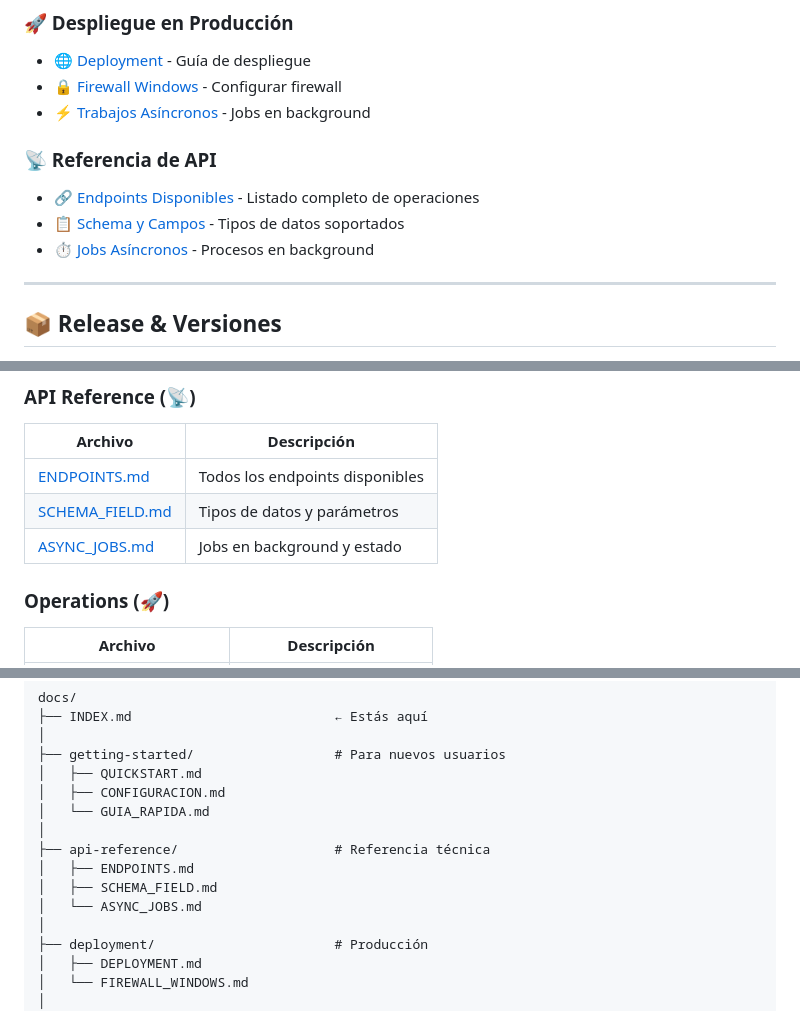
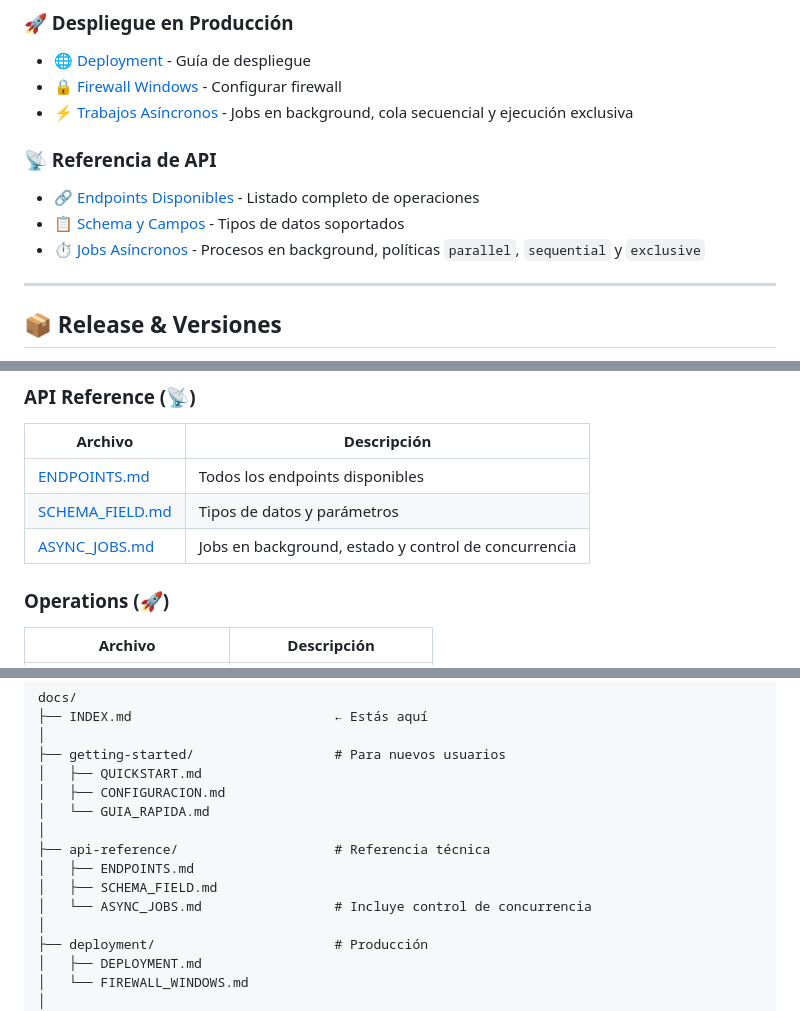
Before and after one commit to jferreyradev/go-ora-api, a Markdown page: docs/INDEX.md, 3 parts joined by grey strips. Drawn GitHub-style.

Commit message:
docs: update index with async job concurrency guidance

```diff
--- a/docs/INDEX.md
+++ b/docs/INDEX.md
@@ -24,12 +24,12 @@
 ### 🚀 Despliegue en Producción
 - [🌐 Deployment](deployment/DEPLOYMENT.md) - Guía de despliegue
 - [🔒 Firewall Windows](deployment/FIREWALL_WINDOWS.md) - Configurar firewall
-- [⚡ Trabajos Asíncronos](api-reference/ASYNC_JOBS.md) - Jobs en background
+- [⚡ Trabajos Asíncronos](api-reference/ASYNC_JOBS.md) - Jobs en background, cola secuencial y ejecución exclusiva
 
 ### 📡 Referencia de API
 - [🔗 Endpoints Disponibles](api-reference/ENDPOINTS.md) - Listado completo de operaciones
 - [📋 Schema y Campos](api-reference/SCHEMA_FIELD.md) - Tipos de datos soportados
-- [⏱️ Jobs Asíncronos](api-reference/ASYNC_JOBS.md) - Procesos en background
+- [⏱️ Jobs Asíncronos](api-reference/ASYNC_JOBS.md) - Procesos en background, políticas `parallel`, `sequential` y `exclusive`
 
 ---
 
@@ -66,7 +66,7 @@
 |---------|------------|
 | [ENDPOINTS.md](api-reference/ENDPOINTS.md) | Todos los endpoints disponibles |
 | [SCHEMA_FIELD.md](api-reference/SCHEMA_FIELD.md) | Tipos de datos y parámetros |
-| [ASYNC_JOBS.md](api-reference/ASYNC_JOBS.md) | Jobs en background y estado |
+| [ASYNC_JOBS.md](api-reference/ASYNC_JOBS.md) | Jobs en background, estado y control de concurrencia |
 
 ### Operations (🚀)
 | Archivo | Descripción |
@@ -118,7 +119,7 @@ docs/
 ├── api-reference/                    # Referencia técnica
 │   ├── ENDPOINTS.md
 │   ├── SCHEMA_FIELD.md
-│   └── ASYNC_JOBS.md
+│   └── ASYNC_JOBS.md                 # Incluye control de concurrencia
 │
 ├── deployment/                       # Producción
 │   ├── DEPLOYMENT.md
```
Also changed, not shown: other parts of docs/INDEX.md (+3 -1 lines).
